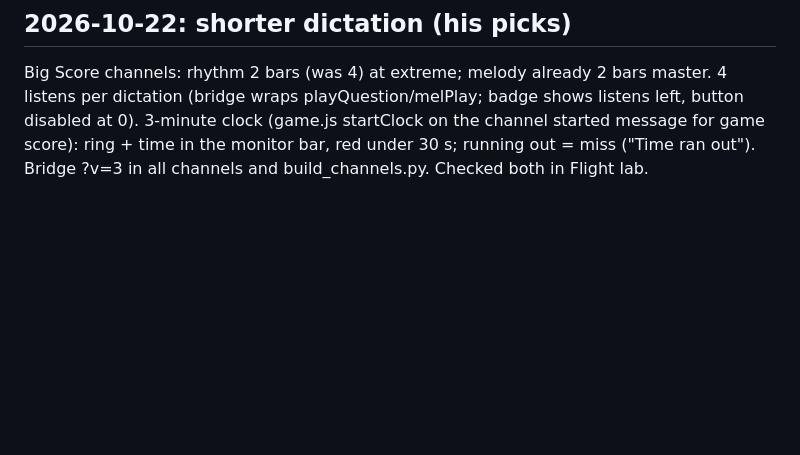
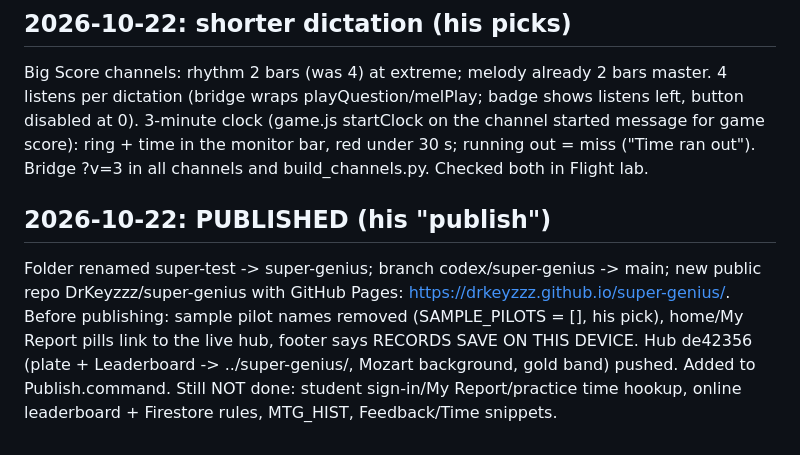
Before and after one commit to DrKeyzzz/super-genius, a Markdown page: CATCH-UP.md, the part around the change. GitHub-like rendering; blank space fills up the shorter version.

Commit message:
Catch-up: published as super-genius
Co-Authored-By: Claude Opus 5.5 <noreply@anthropic.com>

```diff
--- a/CATCH-UP.md
+++ b/CATCH-UP.md
@@ -54,3 +54,6 @@ Tiers removed. One Launch; every challenge gets config(...,EXPERT=2) (the old to
 
 ## 2026-10-22: shorter dictation (his picks)
 Big Score channels: rhythm 2 bars (was 4) at extreme; melody already 2 bars master. 4 listens per dictation (bridge wraps playQuestion/melPlay; badge shows listens left, button disabled at 0). 3-minute clock (game.js startClock on the channel started message for game score): ring + time in the monitor bar, red under 30 s; running out = miss ("Time ran out"). Bridge ?v=3 in all channels and build_channels.py. Checked both in Flight lab.
+
+## 2026-10-22: PUBLISHED (his "publish")
+Folder renamed super-test -> super-genius; branch codex/super-genius -> main; new public repo DrKeyzzz/super-genius with GitHub Pages: https://drkeyzzz.github.io/super-genius/. Before publishing: sample pilot names removed (SAMPLE_PILOTS = [], his pick), home/My Report pills link to the live hub, footer says RECORDS SAVE ON THIS DEVICE. Hub de42356 (plate + Leaderboard -> ../super-genius/, Mozart background, gold band) pushed. Added to Publish.command. Still NOT done: student sign-in/My Report/practice time hookup, online leaderboard + Firestore rules, MTG_HIST, Feedback/Time snippets.
```
